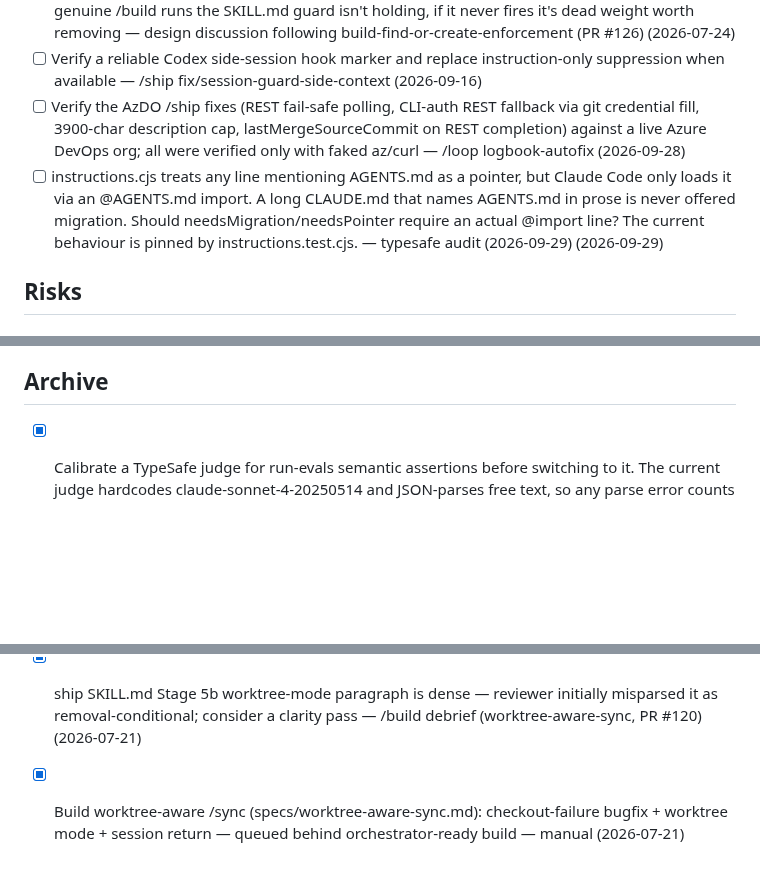
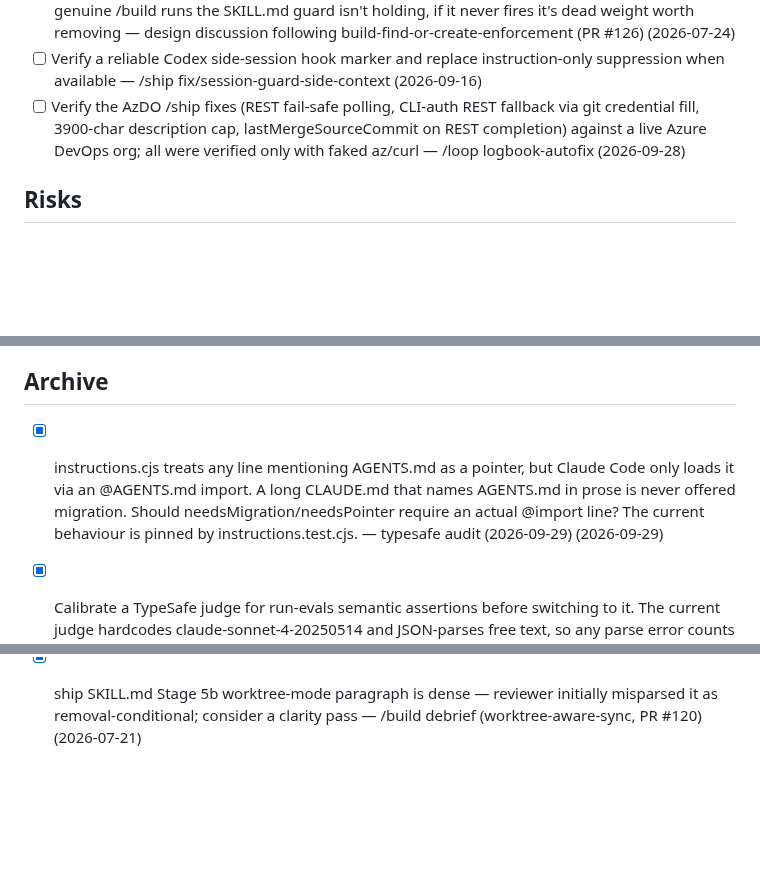
Before and after one commit to slamb2k/mad-skills, a Markdown page: LOGBOOK.md, 3 parts joined by grey strips. GitHub-like rendering; blank space fills up the shorter version.

```diff
--- a/LOGBOOK.md
+++ b/LOGBOOK.md
@@ -25,7 +25,6 @@
 - [ ] primary-checkout-should-be-worktree lifecycle signal is a low-confidence symptom-based backstop for find-or-create's guard, not a general recommendation — revisit whether it should remain a permanent engine feature once there's real post-release data: if it keeps firing on genuine /build runs the SKILL.md guard isn't holding, if it never fires it's dead weight worth removing — design discussion following build-find-or-create-enforcement (PR #126) (2026-07-24)
 - [ ] Verify a reliable Codex side-session hook marker and replace instruction-only suppression when available — /ship fix/session-guard-side-context (2026-09-16)
 - [ ] Verify the AzDO /ship fixes (REST fail-safe polling, CLI-auth REST fallback via git credential fill, 3900-char description cap, lastMergeSourceCommit on REST completion) against a live Azure DevOps org; all were verified only with faked az/curl — /loop logbook-autofix (2026-09-28)
-- [ ] instructions.cjs treats any line mentioning AGENTS.md as a pointer, but Claude Code only loads it via an @AGENTS.md import. A long CLAUDE.md that names AGENTS.md in prose is never offered migration. Should needsMigration/needsPointer require an actual @import line? The current behaviour is pinned by instructions.test.cjs. — typesafe audit (2026-09-29) (2026-09-29)
 
 ## Risks
 
@@ -34,6 +33,7 @@
 - [ ] sync.sh still does not pass -u, so untracked files are never stashed despite /sync advertising that it safely stashes uncommitted changes. Deliberately left alone when the false-conflict bug was fixed: adding -u would remove untracked files from the worktree during sync and turn a cosmetic false alarm into a REAL conflict whenever a pulled commit adds a file at the same path as a stashed untracked one. The failure it would prevent (checkout refusing with "untracked working tree file would be overwritten") is rare and was equally broken before. Revisit only if that checkout failure is actually observed. — /ship sync-stash-false-conflict (2026-08-01)
 
 ## Archive
+- [x] instructions.cjs treats any line mentioning AGENTS.md as a pointer, but Claude Code only loads it via an @AGENTS.md import. A long CLAUDE.md that names AGENTS.md in prose is never offered migration. Should needsMigration/needsPointer require an actual @import line? The current behaviour is pinned by instructions.test.cjs. — typesafe audit (2026-09-29) (2026-09-29) <!-- resolved:2026-09-29 -->
 - [x] Calibrate a TypeSafe judge for run-evals semantic assertions before switching to it. The current judge hardcodes claude-sonnet-4-20250514 and JSON-parses free text, so any parse error counts as a fail. Blocked: stored results strip full_output, and the live OpenRouter run hit in_flight_budget_exhausted. Needs Azure OpenAI (endpoint + deployment) or credits to produce reference verdicts. — typesafe audit (2026-09-29) (2026-09-29) <!-- resolved:2026-09-29 -->
 - [x] Ledger dedupe misses semantically identical items written in different words. It is token-set Jaccard at DEDUPE_THRESHOLD = 0.6 (hooks/lib/logbook.cjs:44, REQ-011) — NOT substring matching, as an earlier version of this entry wrongly claimed. Long entries describing one bug in different vocabulary score below 0.6 and both get kept. Demonstrated 2026-08-01: /ship re-captured the sync.sh stash bug that was already logged on 2026-07-22, and a 4-item preview reported would_dedupe:0 against a ledger already holding 3 of them. /ship Stage 1b now warns to diff LOGBOOK.md first, which is a workaround. Real fix is semantic matching, or a stable per-item id assigned at /build time and reused by /ship. — /ship #129 (2026-08-01) <!-- resolved:2026-09-29 -->
 - [x] Staleness directory-drift signal is a false positive for nested trees: it searches the instructions file for full paths like skills/brace, but project-structure trees list them nested as brace/ under skills/, so every skill dir is reported as missing — /loop logbook-autofix (2026-09-28) <!-- resolved:2026-09-28 -->
@@ -63,4 +63,3 @@
 - [x] sync.sh gone-upstream detection pipeline duplicated twice (worktree finished-check + step-6 sweep) — extract only if touched again — /build debrief (worktree-aware-sync, PR #120) (2026-07-21) <!-- resolved:2026-07-21 -->
 - [x] sync.sh worktree-mode sentinel restore gated on non-empty backup — zero-byte .mad-skills-auto not restored after failed removal, asymmetric with prepare_branch_for_delete — /build debrief (worktree-aware-sync, PR #120) (2026-07-21) <!-- resolved:2026-07-21 -->
 - [x] ship SKILL.md Stage 5b worktree-mode paragraph is dense — reviewer initially misparsed it as removal-conditional; consider a clarity pass — /build debrief (worktree-aware-sync, PR #120) (2026-07-21) <!-- resolved:2026-07-21 -->
-- [x] Build worktree-aware /sync (specs/worktree-aware-sync.md): checkout-failure bugfix + worktree mode + session return — queued behind orchestrator-ready build — manual (2026-07-21) <!-- link:spec:specs/worktree-aware-sync.md resolved:2026-07-21 -->
```
Also changed, not shown: LOGBOOK-ARCHIVE.md (+1 -0 lines).
